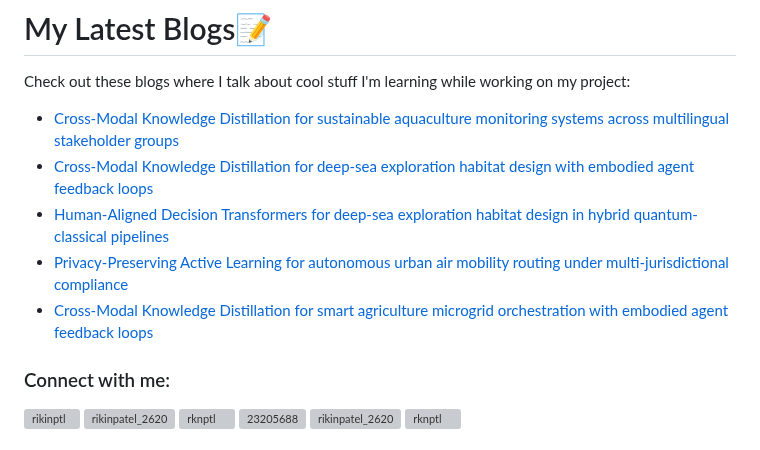
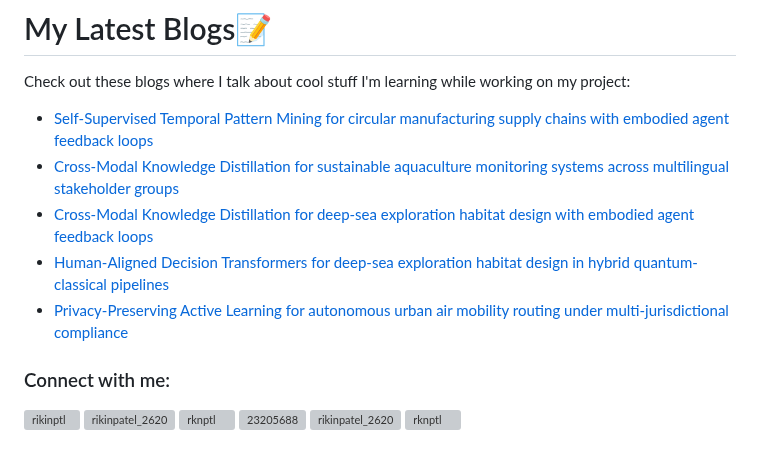
Before and after one commit to rikinptl/rikinptl, a Markdown page: README.md, the part around the change. GitHub-like rendering; grey boxes are pictures that could not be loaded.

Commit message:
Updated with the latest blog posts

```diff
--- a/README.md
+++ b/README.md
@@ -17,11 +17,11 @@
 # My Latest Blogs📝
 Check out these blogs where I talk about cool stuff I'm learning while working on my project:
 <!-- BLOG-POST-LIST:START -->
+- [Self-Supervised Temporal Pattern Mining for circular manufacturing supply chains with embodied agent feedback loops](https://dev.to/rikinptl/self-supervised-temporal-pattern-mining-for-circular-manufacturing-supply-chains-with-embodied-3ai4)
 - [Cross-Modal Knowledge Distillation for sustainable aquaculture monitoring systems across multilingual stakeholder groups](https://dev.to/rikinptl/cross-modal-knowledge-distillation-for-sustainable-aquaculture-monitoring-systems-across-240e)
 - [Cross-Modal Knowledge Distillation for deep-sea exploration habitat design with embodied agent feedback loops](https://dev.to/rikinptl/cross-modal-knowledge-distillation-for-deep-sea-exploration-habitat-design-with-embodied-agent-28a3)
 - [Human-Aligned Decision Transformers for deep-sea exploration habitat design in hybrid quantum-classical pipelines](https://dev.to/rikinptl/human-aligned-decision-transformers-for-deep-sea-exploration-habitat-design-in-hybrid-177i)
 - [Privacy-Preserving Active Learning for autonomous urban air mobility routing under multi-jurisdictional compliance](https://dev.to/rikinptl/privacy-preserving-active-learning-for-autonomous-urban-air-mobility-routing-under-1031)
-- [Cross-Modal Knowledge Distillation for smart agriculture microgrid orchestration with embodied agent feedback loops](https://dev.to/rikinptl/cross-modal-knowledge-distillation-for-smart-agriculture-microgrid-orchestration-with-embodied-3pak)
 <!-- BLOG-POST-LIST:END -->
 <h3 align="left">Connect with me:</h3>
 <p align="left">
```
